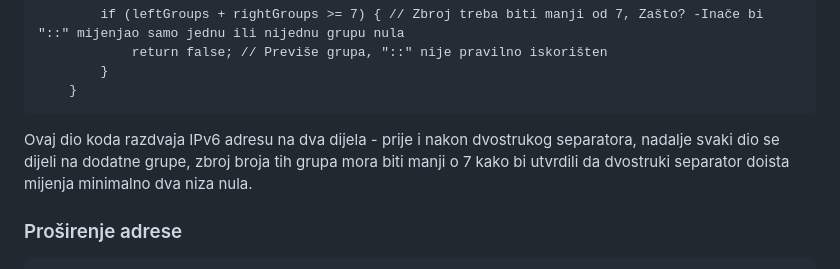
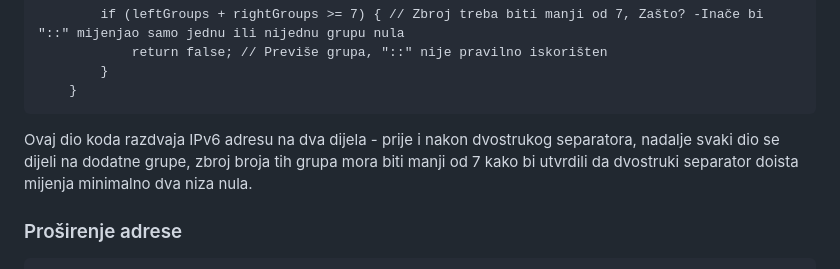
Before and after one commit to boki01/ipv6-beautifier, a Markdown page: README.md, the part around the change. GitHub-like rendering.

````diff
--- a/README.md
+++ b/README.md
@@ -63,7 +63,7 @@ Nažalost regularni izraz ne može provjeriti je li dvostruki separator upotrije
         }
     }
 ```
-Ovaj dio koda razdvaja IPv6 adresu na dva dijela - prije i nakon dvostrukog separatora, nadalje svaki dio se dijeli na dodatne grupe, zbroj broja tih grupa mora biti manji o 7 kako bi utvrdili da dvostruki separator doista mijenja minimalno dva niza nula.
+Ovaj dio koda razdvaja IPv6 adresu na dva dijela - prije i nakon dvostrukog separatora, nadalje svaki dio se dijeli na dodatne grupe, zbroj broja tih grupa mora biti manji od 7 kako bi utvrdili da dvostruki separator doista mijenja minimalno dva niza nula.
 
 ### Proširenje adrese
 
````
